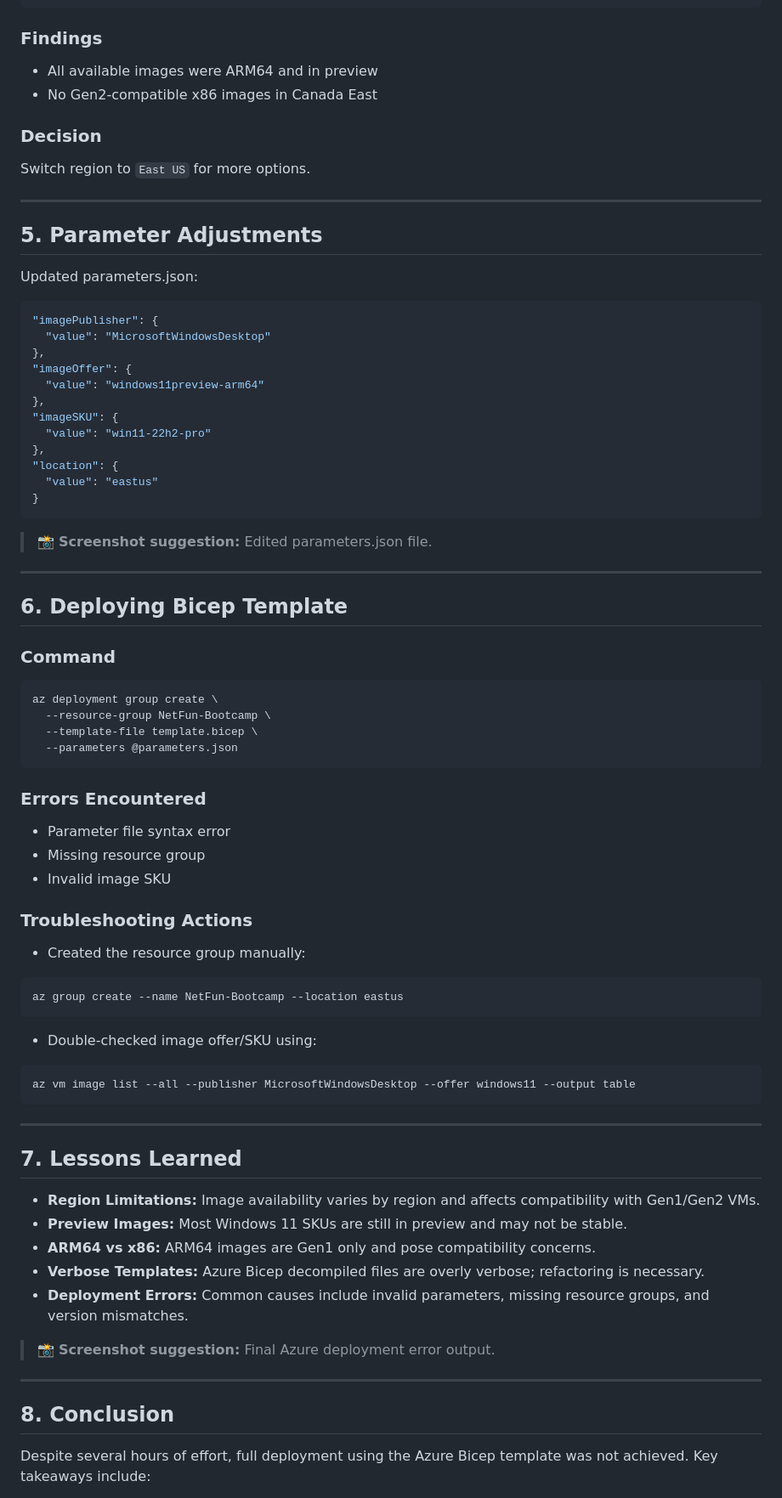
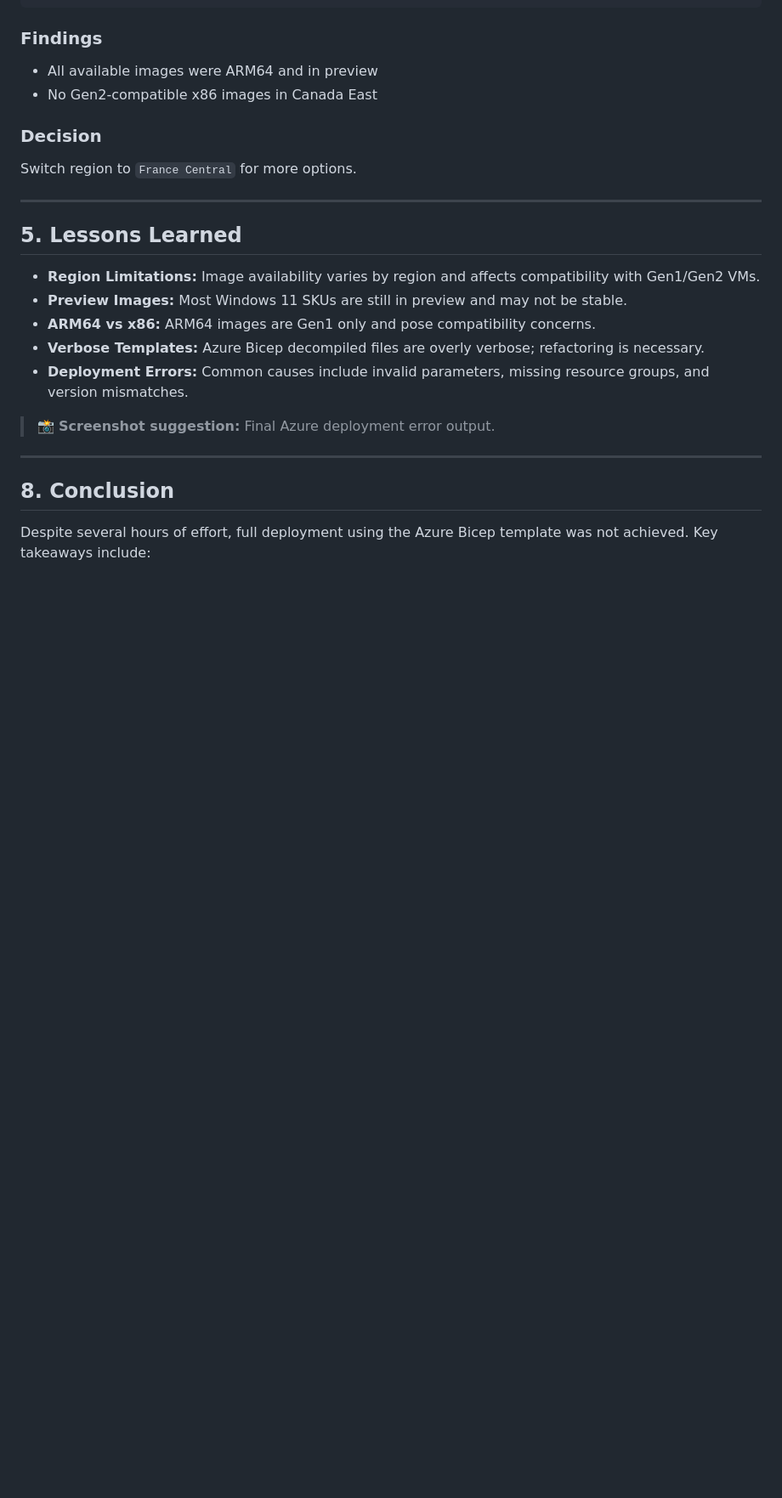
Before and after one commit to johnitopaisah/exp-net-fundamentals-2025-Q2, a Markdown page: projects/ip-address-management/Journal.md, the part around one of its changes. Shown at 85% size. GitHub-like rendering; blank space fills up the shorter version.

Commit message:
Updating the Journal file

````diff
--- a/projects/ip-address-management/Journal.md
+++ b/projects/ip-address-management/Journal.md
@@ -176,60 +197,11 @@ az vm image list \
 - No Gen2-compatible x86 images in Canada East
 
 ### Decision
-Switch region to `East US` for more options.
+Switch region to `France Central` for more options.
 
 ---
 
-## 5. Parameter Adjustments
-
-Updated parameters.json:
-```json
-"imagePublisher": {
-  "value": "MicrosoftWindowsDesktop"
-},
-"imageOffer": {
-  "value": "windows11preview-arm64"
-},
-"imageSKU": {
-  "value": "win11-22h2-pro"
-},
-"location": {
-  "value": "eastus"
-}
-```
-
-> 📸 **Screenshot suggestion:** Edited parameters.json file.
-
----
-
-## 6. Deploying Bicep Template
-
-### Command
-```bash
-az deployment group create \
-  --resource-group NetFun-Bootcamp \
-  --template-file template.bicep \
-  --parameters @parameters.json
-```
-
-### Errors Encountered
-- Parameter file syntax error
-- Missing resource group
-- Invalid image SKU
-
-### Troubleshooting Actions
-- Created the resource group manually:
-```bash
-az group create --name NetFun-Bootcamp --location eastus
-```
-- Double-checked image offer/SKU using:
-```bash
-az vm image list --all --publisher MicrosoftWindowsDesktop --offer windows11 --output table
-```
-
----
-
-## 7. Lessons Learned
+## 5. Lessons Learned
 
 - **Region Limitations:** Image availability varies by region and affects compatibility with Gen1/Gen2 VMs.
 - **Preview Images:** Most Windows 11 SKUs are still in preview and may not be stable.
````
Also changed, not shown: other parts of projects/ip-address-management/Journal.md (+24 -5 lines).
